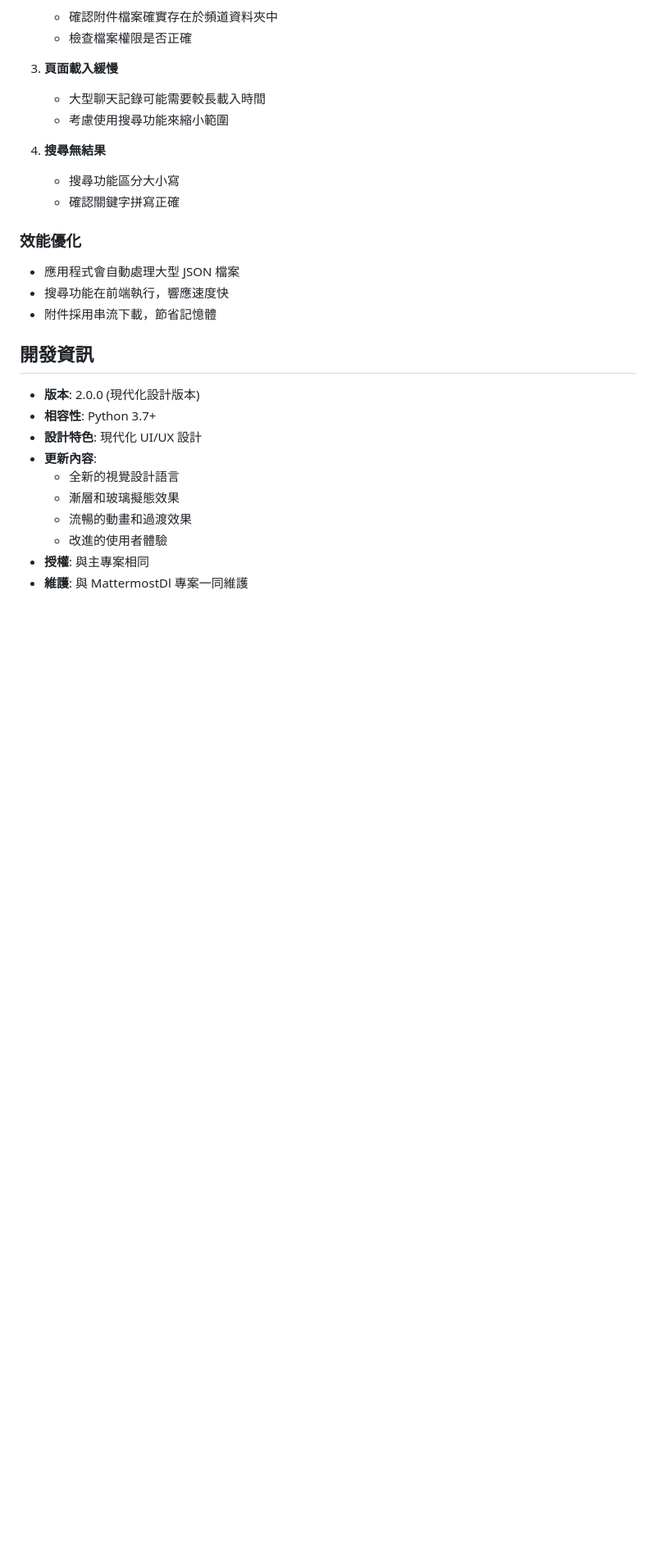
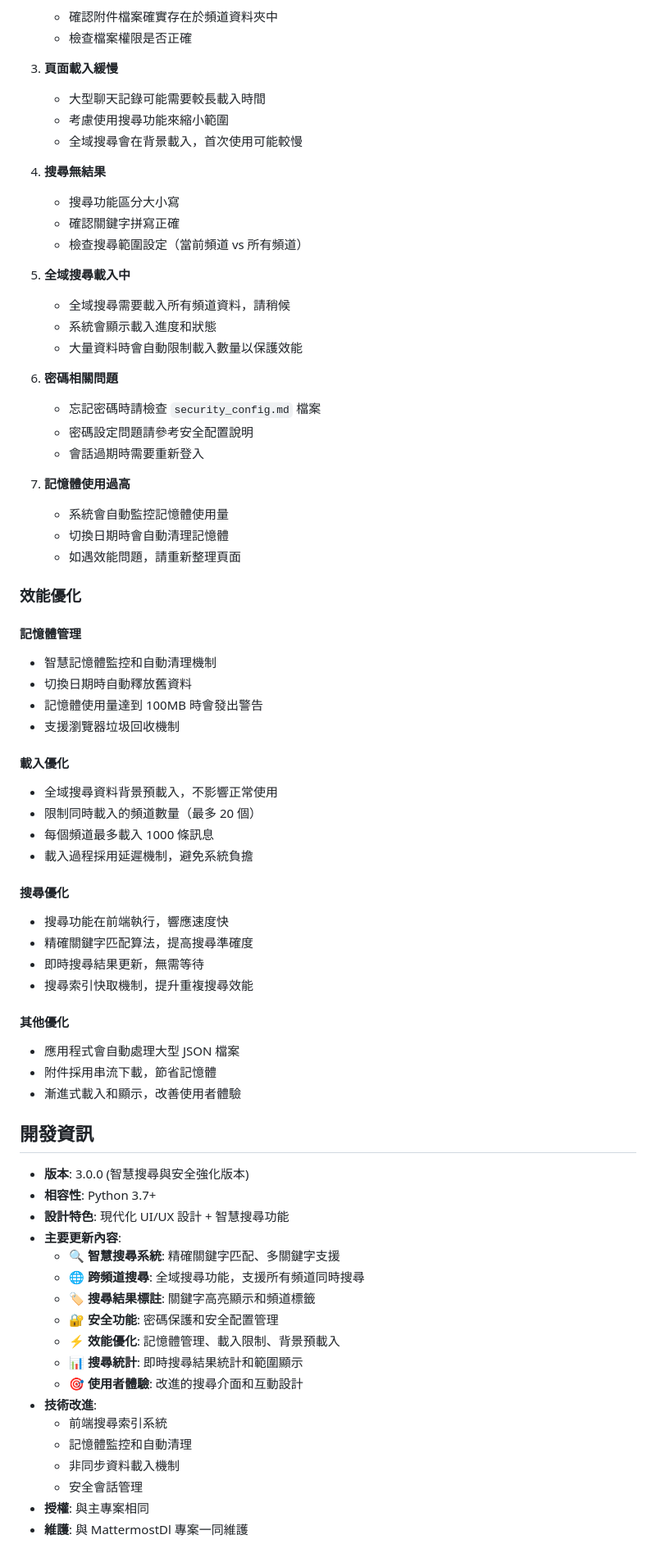
Before and after one commit to poligogo/MattermostDll, a Markdown page: EasyViewer/README.md, the part around the change printed below. Shown: that part at 82% size. Rendered like a GitHub page; blank space fills up the shorter version.

```diff
--- a/EasyViewer/README.md
+++ b/EasyViewer/README.md
@@ -121,26 +176,70 @@ results/
 3. **頁面載入緩慢**
    - 大型聊天記錄可能需要較長載入時間
    - 考慮使用搜尋功能來縮小範圍
+   - 全域搜尋會在背景載入，首次使用可能較慢
 
 4. **搜尋無結果**
    - 搜尋功能區分大小寫
    - 確認關鍵字拼寫正確
+   - 檢查搜尋範圍設定（當前頻道 vs 所有頻道）
+
+5. **全域搜尋載入中**
+   - 全域搜尋需要載入所有頻道資料，請稍候
+   - 系統會顯示載入進度和狀態
+   - 大量資料時會自動限制載入數量以保護效能
+
+6. **密碼相關問題**
+   - 忘記密碼時請檢查 `security_config.md` 檔案
+   - 密碼設定問題請參考安全配置說明
+   - 會話過期時需要重新登入
+
+7. **記憶體使用過高**
+   - 系統會自動監控記憶體使用量
+   - 切換日期時會自動清理記憶體
+   - 如遇效能問題，請重新整理頁面
 
 ### 效能優化
 
+#### 記憶體管理
+- 智慧記憶體監控和自動清理機制
+- 切換日期時自動釋放舊資料
+- 記憶體使用量達到 100MB 時會發出警告
+- 支援瀏覽器垃圾回收機制
+
+#### 載入優化
+- 全域搜尋資料背景預載入，不影響正常使用
+- 限制同時載入的頻道數量（最多 20 個）
+- 每個頻道最多載入 1000 條訊息
+- 載入過程採用延遲機制，避免系統負擔
+
+#### 搜尋優化
+- 搜尋功能在前端執行，響應速度快
+- 精確關鍵字匹配算法，提高搜尋準確度
+- 即時搜尋結果更新，無需等待
+- 搜尋索引快取機制，提升重複搜尋效能
+
+#### 其他優化
 - 應用程式會自動處理大型 JSON 檔案
-- 搜尋功能在前端執行，響應速度快
 - 附件採用串流下載，節省記憶體
+- 漸進式載入和顯示，改善使用者體驗
 
 ## 開發資訊
 
-- **版本**: 2.0.0 (現代化設計版本)
+- **版本**: 3.0.0 (智慧搜尋與安全強化版本)
 - **相容性**: Python 3.7+
-- **設計特色**: 現代化 UI/UX 設計
-- **更新內容**:
-  - 全新的視覺設計語言
-  - 漸層和玻璃擬態效果
-  - 流暢的動畫和過渡效果
-  - 改進的使用者體驗
+- **設計特色**: 現代化 UI/UX 設計 + 智慧搜尋功能
+- **主要更新內容**:
+  - 🔍 **智慧搜尋系統**: 精確關鍵字匹配、多關鍵字支援
+  - 🌐 **跨頻道搜尋**: 全域搜尋功能，支援所有頻道同時搜尋
+  - 🏷️ **搜尋結果標註**: 關鍵字高亮顯示和頻道標籤
+  - 🔐 **安全功能**: 密碼保護和安全配置管理
+  - ⚡ **效能優化**: 記憶體管理、載入限制、背景預載入
+  - 📊 **搜尋統計**: 即時搜尋結果統計和範圍顯示
+  - 🎯 **使用者體驗**: 改進的搜尋介面和互動設計
+- **技術改進**:
+  - 前端搜尋索引系統
+  - 記憶體監控和自動清理
+  - 非同步資料載入機制
+  - 安全會話管理
 - **授權**: 與主專案相同
 - **維護**: 與 MattermostDl 專案一同維護
```
Also changed, not shown: other parts of EasyViewer/README.md (+56 -1 lines), EasyViewer/security_config.md (added, +254 -0 lines), EasyViewer/img/login.png (added), 5 other files.
